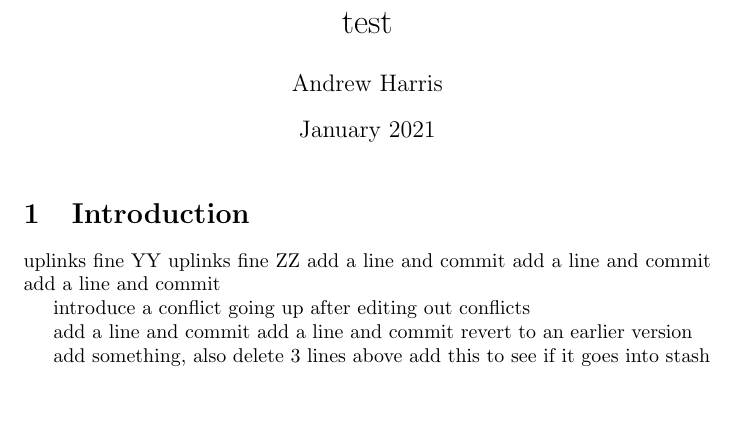
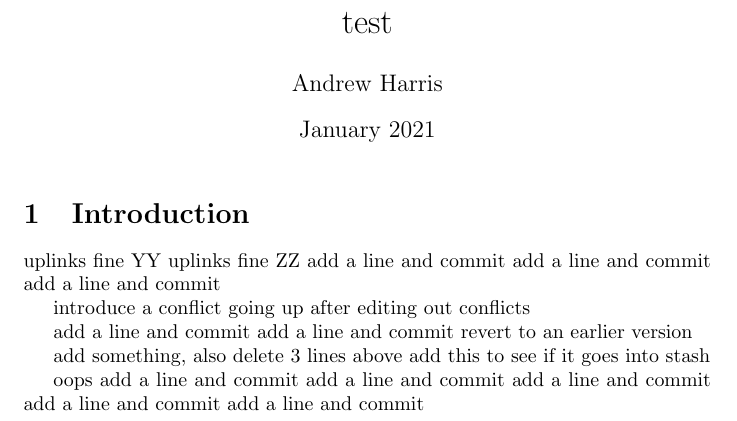
Before and after one commit to scratch137/test, a LaTeX document (main.tex): part of the page, cut so that both start at the same text. Compiled offline with pdfLaTeX.

Commit message:
Update main.tex

```diff
--- a/main.tex
+++ b/main.tex
@@ -26,5 +26,11 @@ revert to an earlier version
 add something, also delete 3 lines above
 add this to see if it goes into stash
 
+oops
+add a line and commit
+add a line and commit
+add a line and commit
+add a line and commit
+add a line and commit
 
 \end{document}
```
